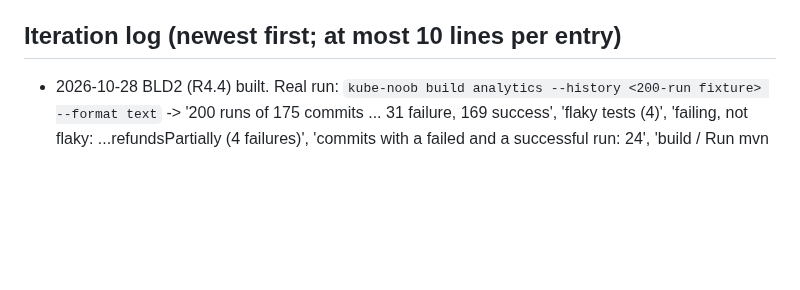
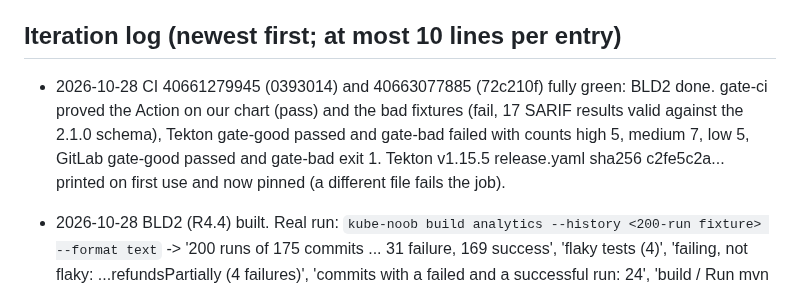
Before and after one commit to aashishmahajan/kube-noob, a Markdown page: .claude/loop/STATE.md, the part around one of its changes. Drawn GitHub-style; blank space fills up the shorter version.

```diff
--- a/.claude/loop/STATE.md
+++ b/.claude/loop/STATE.md
@@ -221,6 +221,7 @@ which ships tested and documented on its own.
 - CI (GitHub Actions) has helm, kind and docker: chart, image and cluster behaviour is proven there.
 
 ## Iteration log (newest first; at most 10 lines per entry)
+- 2026-10-28 CI 40661279945 (0393014) and 40663077885 (72c210f) fully green: BLD2 done. gate-ci proved the Action on our chart (pass) and the bad fixtures (fail, 17 SARIF results valid against the 2.1.0 schema), Tekton gate-good passed and gate-bad failed with counts high 5, medium 7, low 5, GitLab gate-good passed and gate-bad exit 1. Tekton v1.15.5 release.yaml sha256 c2fe5c2a... printed on first use and now pinned (a different file fails the job).
 
 - 2026-10-28 BLD2 (R4.4) built. Real run: `kube-noob build analytics --history <200-run fixture> --format text` -> '200 runs of 175 commits ... 31 failure, 169 success', 'flaky tests (4)', 'failing, not flaky: ...refundsPartially (4 failures)', 'commits with a failed and a successful run: 24', 'build / Run mvn -B verify: 149.5 s, p90 173.0 s, +22.4%', weekly classes (2026-W28: 2 compile, 1 dependency-fetch, 7 test). Expected values come from the generator's own numbers (statistics.fmean, median_low, nearest-rank p90), not from the analysis code. Live GitHub reads proven with a mock transport only.
 - 2026-10-28 CI 40659221812 on 92cf298 fully green: BLD1 done. Found by CI: the build/ line in .gitignore hid src/kube_noob/build from git, ruff and the wheel (hatchling follows .gitignore), so the first push failed with ModuleNotFoundError; anchored to /build/ and a test now fails when any source file is ignored. Found on the real image: two .pem certificates reported as key files; .pem is now judged by content. BLD2 (R4.3) built: real runs `kube-noob gate -f tests/fixtures/gate/good --platform openshift --version 4.20` -> 'kube-noob gate passed', 0 findings; `-f tests/fixtures/gate/bad --containerfile KN-B005.bad` -> failed, '5 finding(s) at high or above', 17 SARIF results; `-f .` on this repository audits 20 manifest files and skips 95 YAML files that are not manifests.
```
Also changed, not shown: other parts of .claude/loop/STATE.md (+1 -1 lines).
